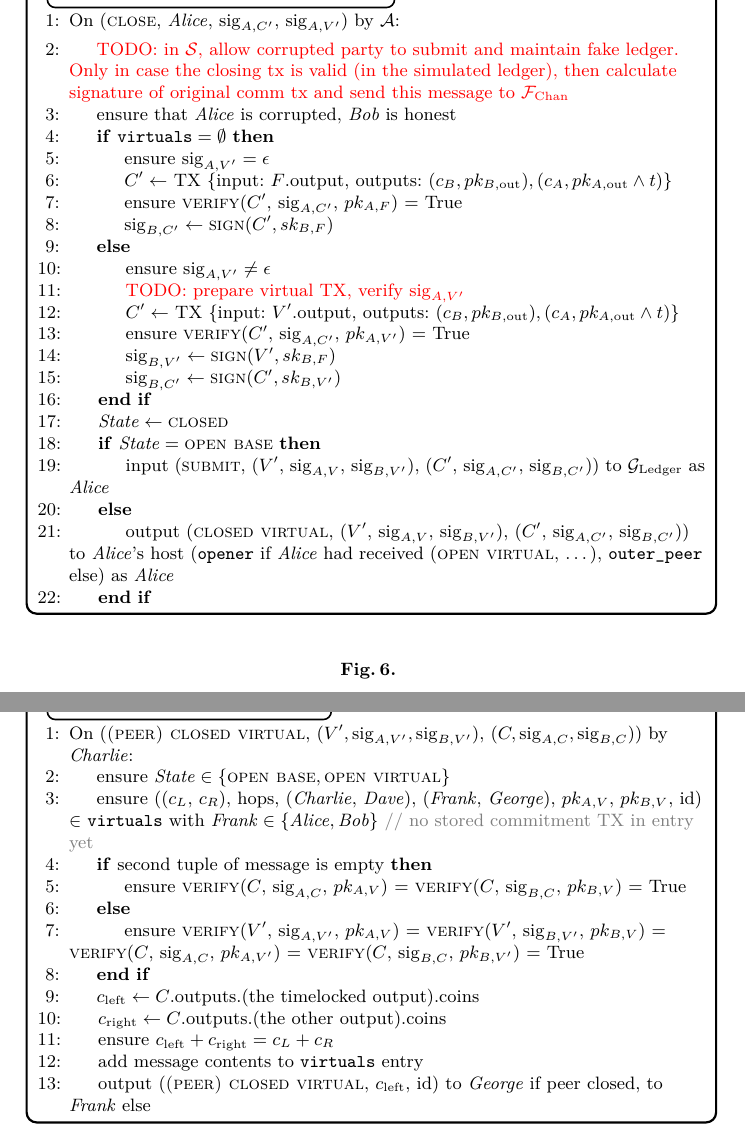
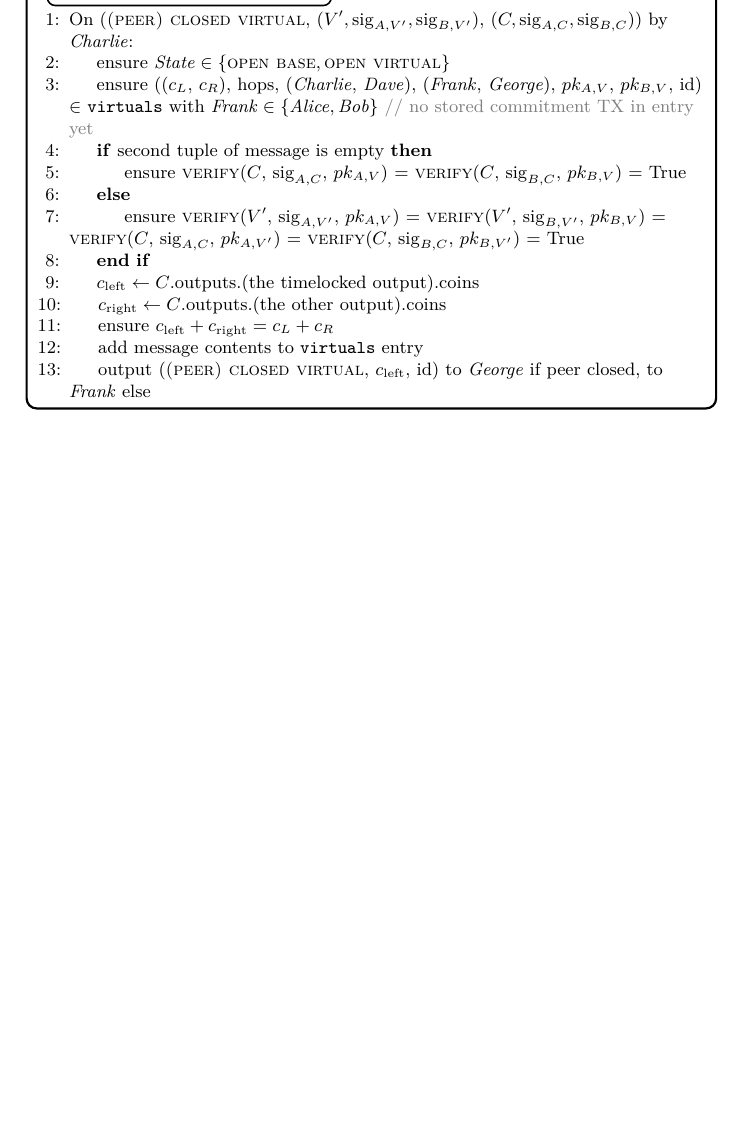
Before and after one commit to OrfeasLitos/virtual-payment-channels, a LaTeX paper (src/virtual-channels.tex, which reads src/functionality.tex): two parts of pages 5 and 6 of 13 before the commit and part of page 5 of 12 after it, the two joined at a grey line, cut at the place of the change, the shorter picture padded with empty space. Compiled offline with pdfLaTeX; a LaTeX package or settings file that is missing is left out.

Commit message:
Remove obsolete code and TODO

```diff
--- a/src/functionality.tex
+++ b/src/functionality.tex
@@ -126,53 +126,6 @@ then \fchan relays to the method any input by \alice until the method returns.
 \end{figure}
 
 \begin{figure}[H]
-  \begin{systembox}{$\mathcal{F}_{\mathrm{Chan}}$ -- close by corrupted}
-    \begin{algorithmic}[1]
-      \State On (\textsc{close}, \alice, $\mathrm{sig}_{A, C'}$,
-      $\mathrm{sig}_{A, V'}$) by \adversary:
-      \Indent
-        \State \TODO{in \simulator, allow corrupted party to submit and maintain
-        fake ledger. Only in case the closing tx is valid (in the simulated
-        ledger), then calculate signature of original comm tx and send this
-        message to \fchan}
-        \State ensure that \alice is corrupted, \bob is honest
-        \If{$\mathtt{virtuals} = \emptyset$}
-          \State ensure $\mathrm{sig}_{A, V'} = \epsilon$
-          \State $C' \gets$ TX \{input: $F$.output, outputs: $(c_B, pk_{B,
-          \mathrm{out}}), (c_A, pk_{A, \mathrm{out}} \wedge t)$\}
-          \State ensure \textsc{verify}($C'$, $\mathrm{sig}_{A, C'}$, $pk_{A, F}$)
-          = True
-          \State $\mathrm{sig}_{B, C'} \gets \textsc{sign}(C', sk_{B, F})$
-        \Else
-          \State ensure $\mathrm{sig}_{A, V'} \neq \epsilon$
-          \State \TODO{prepare virtual TX, verify $\mathrm{sig}_{A, V'}$}
-          \State $C' \gets$ TX \{input: $V'$.output, outputs: $(c_B, pk_{B,
-          \mathrm{out}}), (c_A, pk_{A, \mathrm{out}} \wedge t)$\}
-          \State ensure \textsc{verify}($C'$, $\mathrm{sig}_{A, C'}$, $pk_{A,
-          V'}$) = True
-          \State $\mathrm{sig}_{B, V'} \gets \textsc{sign}(V', sk_{B, F})$
-          \State $\mathrm{sig}_{B, C'} \gets \textsc{sign}(C', sk_{B, V'})$
-        \EndIf
-        \State $\mathit{State} \gets \textsc{closed}$
-        \If{$\mathit{State} = \textsc{open base}$}
-          \State input (\textsc{submit}, ($V'$, $\mathrm{sig}_{A, V}$,
-          $\mathrm{sig}_{B, V'}$), ($C'$, $\mathrm{sig}_{A, C'}$,
-          $\mathrm{sig}_{B, C'}$)) to \ledger as \alice
-        \Else
-          \State output (\textsc{closed virtual}, ($V'$, $\mathrm{sig}_{A, V}$,
-          $\mathrm{sig}_{B, V'}$), ($C'$, $\mathrm{sig}_{A, C'}$,
-          $\mathrm{sig}_{B, C'}$)) to \alice's host (\texttt{opener} if \alice
-          had received (\textsc{open virtual}, $\dots$), \texttt{outer\_peer}
-          else) as \alice
-        \EndIf
-      \EndIndent
-    \end{algorithmic}
-  \end{systembox}
-  \caption{}
-  \label{code:functionality:chan:skeleton:close:corrupted}
-\end{figure}
-
-\begin{figure}[H]
   \begin{systembox}{$\mathcal{F}_{\mathrm{Chan}}$ -- close Pt. 2}
     \begin{algorithmic}[1]
       \State On (\textsc{(peer) closed virtual}, $(V', \mathrm{sig}_{A, V'},
```
Also changed, not shown: src/functionality.tex (1 more changed lines).
